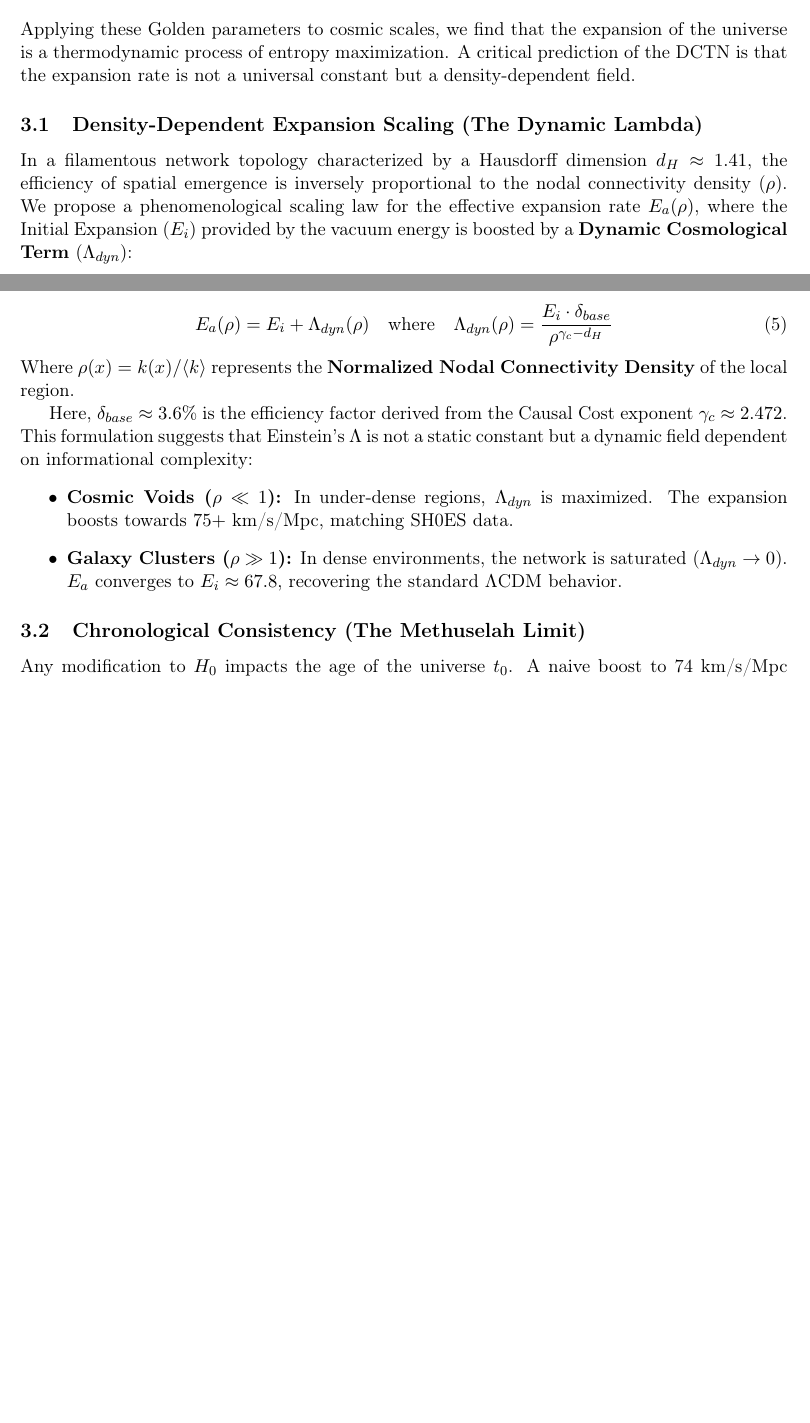
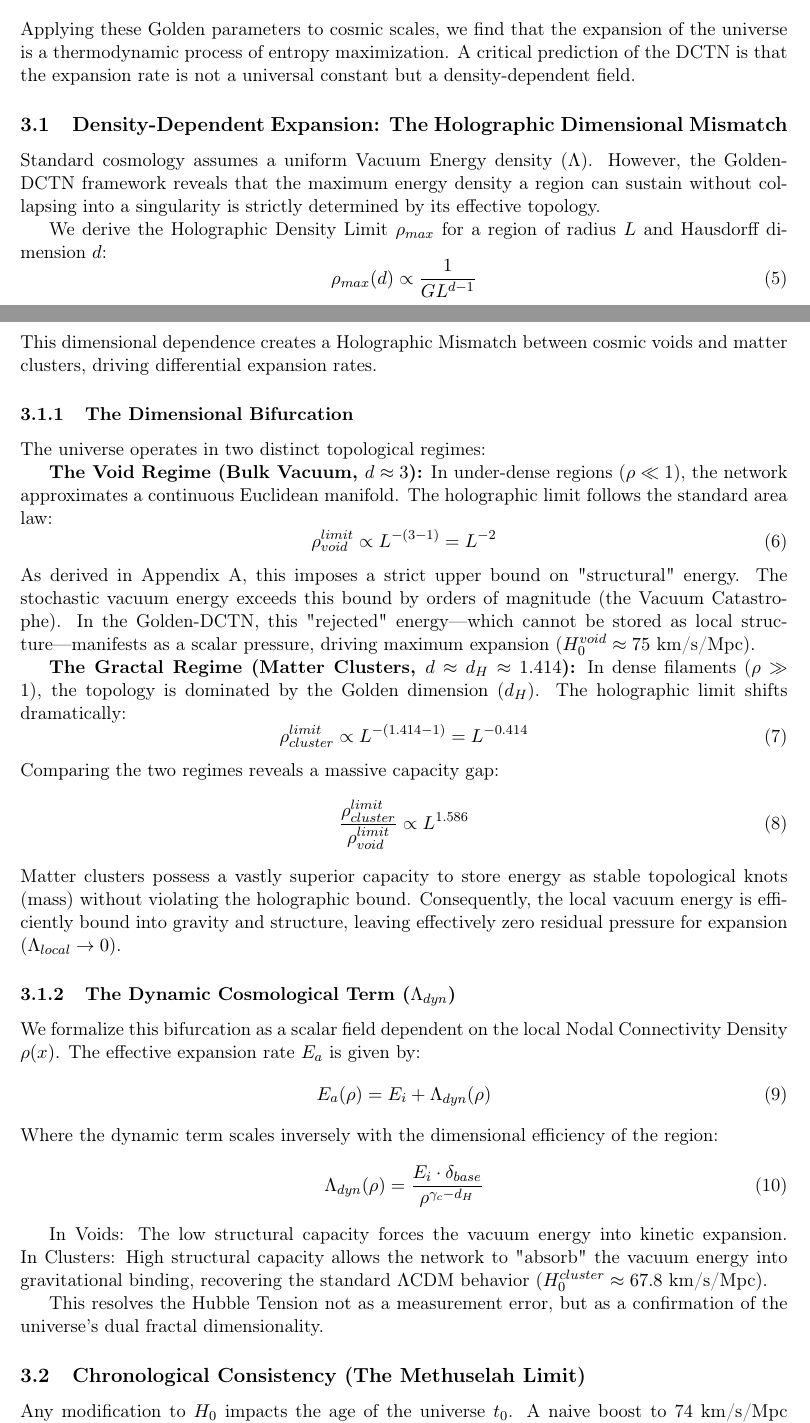
Before and after one commit to Marcos-Nava-GF/DCTN-Gravity, a LaTeX paper (Preprints/The_Golden_DCTN_Theory.tex): two parts of pages 5 and 6 of 16 before the commit and two parts of pages 5 and 6 of 17 after it, joined at a grey line, cut so that both start at the same text, the shorter picture padded with empty space. Compiled offline with pdfLaTeX.

Commit message:
v3.4.3: Monograph Update - Holographic Dimensional Mismatch (Hubble Tension)

```diff
--- a/Preprints/The_Golden_DCTN_Theory.tex
+++ b/Preprints/The_Golden_DCTN_Theory.tex
@@ -154,19 +154,48 @@ In the hydrodynamic limit ($Kn_G \ll 1$), the discrete Ollivier-Ricci curvature
 \section{Cosmological Emergence: Resolving the Hubble Tension}
 Applying these Golden parameters to cosmic scales, we find that the expansion of the universe is a thermodynamic process of entropy maximization. A critical prediction of the DCTN is that the expansion rate is not a universal constant but a density-dependent field.
 
-\subsection{Density-Dependent Expansion Scaling (The Dynamic Lambda)}
-In a filamentous network topology characterized by a Hausdorff dimension $d_H \approx 1.41$, the efficiency of spatial emergence is inversely proportional to the nodal connectivity density ($\rho$). We propose a phenomenological scaling law for the effective expansion rate $E_a(\rho)$, where the Initial Expansion ($E_i$) provided by the vacuum energy is boosted by a \textbf{Dynamic Cosmological Term} ($\Lambda_{dyn}$):
+\subsection{Density-Dependent Expansion: The Holographic Dimensional Mismatch}
+Standard cosmology assumes a uniform Vacuum Energy density ($\Lambda$). However, the Golden-DCTN framework reveals that the maximum energy density a region can sustain without collapsing into a singularity is strictly determined by its effective topology.
 
+We derive the Holographic Density Limit $\rho_{max}$ for a region of radius $L$ and Hausdorff dimension $d$:
 \begin{equation}
-E_{a}(\rho) = E_{i} + \Lambda_{dyn}(\rho) \quad \text{where} \quad \Lambda_{dyn}(\rho) = \frac{E_i \cdot \delta_{base}}{\rho^{\gamma_c-d_H}}
+\rho_{max}(d) \propto \frac{1}{G L^{d-1}}
 \end{equation}
-Where $\rho(x) = k(x) / \langle k \rangle$ represents the \textbf{Normalized Nodal Connectivity Density} of the local region.
+This dimensional dependence creates a Holographic Mismatch between cosmic voids and matter clusters, driving differential expansion rates.
 
-Here, $\delta_{base} \approx 3.6\%$ is the efficiency factor derived from the Causal Cost exponent $\gamma_c \approx 2.472$. This formulation suggests that Einstein's $\Lambda$ is not a static constant but a dynamic field dependent on informational complexity:
-\begin{itemize}
-    \item \textbf{Cosmic Voids ($\rho \ll 1$):} In under-dense regions, $\Lambda_{dyn}$ is maximized. The expansion boosts towards $75+$ km/s/Mpc, matching SH0ES data.
-    \item \textbf{Galaxy Clusters ($\rho \gg 1$):} In dense environments, the network is saturated ($\Lambda_{dyn} \to 0$). $E_a$ converges to $E_i \approx 67.8$, recovering the standard $\Lambda$CDM behavior.
-\end{itemize}
+\subsubsection{The Dimensional Bifurcation}
+The universe operates in two distinct topological regimes:
+
+\textbf{The Void Regime (Bulk Vacuum, $d \approx 3$):} In under-dense regions ($\rho \ll 1$), the network approximates a continuous Euclidean manifold. The holographic limit follows the standard area law:
+\begin{equation}
+\rho_{void}^{limit} \propto L^{-(3-1)} = L^{-2}
+\end{equation}
+As derived in Appendix A, this imposes a strict upper bound on "structural" energy. The stochastic vacuum energy exceeds this bound by orders of magnitude (the Vacuum Catastrophe). In the Golden-DCTN, this "rejected" energy—which cannot be stored as local structure—manifests as a scalar pressure, driving maximum expansion ($H_0^{void} \approx 75$ km/s/Mpc).
+
+\textbf{The Gractal Regime (Matter Clusters, $d \approx d_H \approx 1.414$):} In dense filaments ($\rho \gg 1$), the topology is dominated by the Golden dimension ($d_H$). The holographic limit shifts dramatically:
+\begin{equation}
+\rho_{cluster}^{limit} \propto L^{-(1.414-1)} = L^{-0.414}
+\end{equation}
+Comparing the two regimes reveals a massive capacity gap:
+\begin{equation}
+\frac{\rho_{cluster}^{limit}}{\rho_{void}^{limit}} \propto L^{1.586}
+\end{equation}
+Matter clusters possess a vastly superior capacity to store energy as stable topological knots (mass) without violating the holographic bound. Consequently, the local vacuum energy is efficiently bound into gravity and structure, leaving effectively zero residual pressure for expansion ($\Lambda_{local} \to 0$).
+
+\subsubsection{The Dynamic Cosmological Term ($\Lambda_{dyn}$)}
+We formalize this bifurcation as a scalar field dependent on the local Nodal Connectivity Density $\rho(x)$. The effective expansion rate $E_a$ is given by:
+\begin{equation}
+E_a(\rho) = E_i + \Lambda_{dyn}(\rho)
+\end{equation}
+Where the dynamic term scales inversely with the dimensional efficiency of the region:
+\begin{equation}
+\Lambda_{dyn}(\rho) = \frac{E_i \cdot \delta_{base}}{\rho^{\gamma_c - d_H}}
+\end{equation}
+
+In Voids: The low structural capacity forces the vacuum energy into kinetic expansion.
+In Clusters: High structural capacity allows the network to "absorb" the vacuum energy into gravitational binding, recovering the standard $\Lambda$CDM behavior ($H_0^{cluster} \approx 67.8$ km/s/Mpc).
+
+This resolves the Hubble Tension not as a measurement error, but as a confirmation of the universe's dual fractal dimensionality.
 
 \subsection{Chronological Consistency (The Methuselah Limit)}
 Any modification to $H_0$ impacts the age of the universe $t_0$. A naive boost to 74 km/s/Mpc globally would predict $t_0 < 13.6$ Ga, conflicting with the age of the oldest known star, HD 140283 ("Methuselah", $\approx 14.46 \pm 0.8$ Ga).
```
Also changed, not shown: Preprints/The_Golden_DCTN_Theory.pdf.
